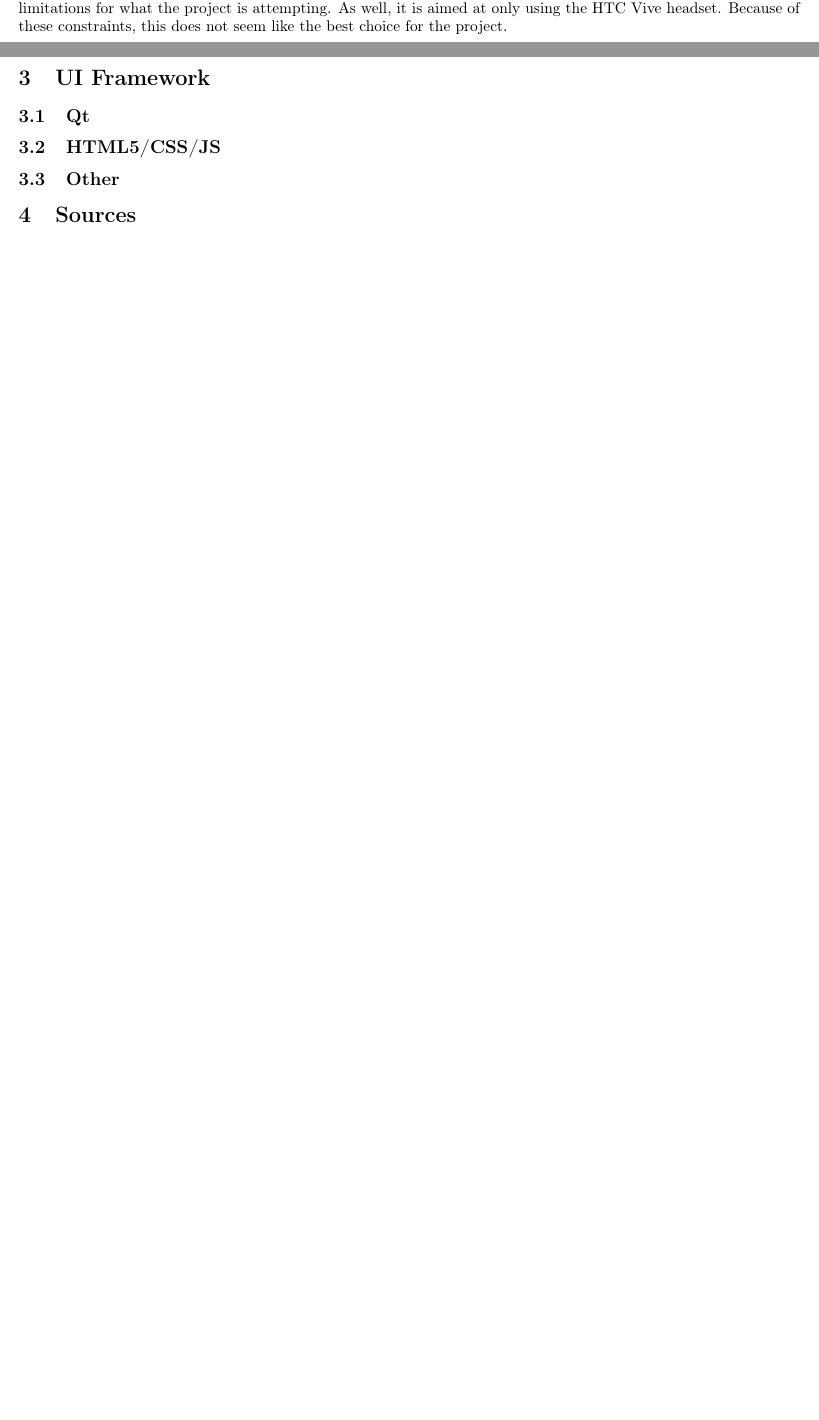
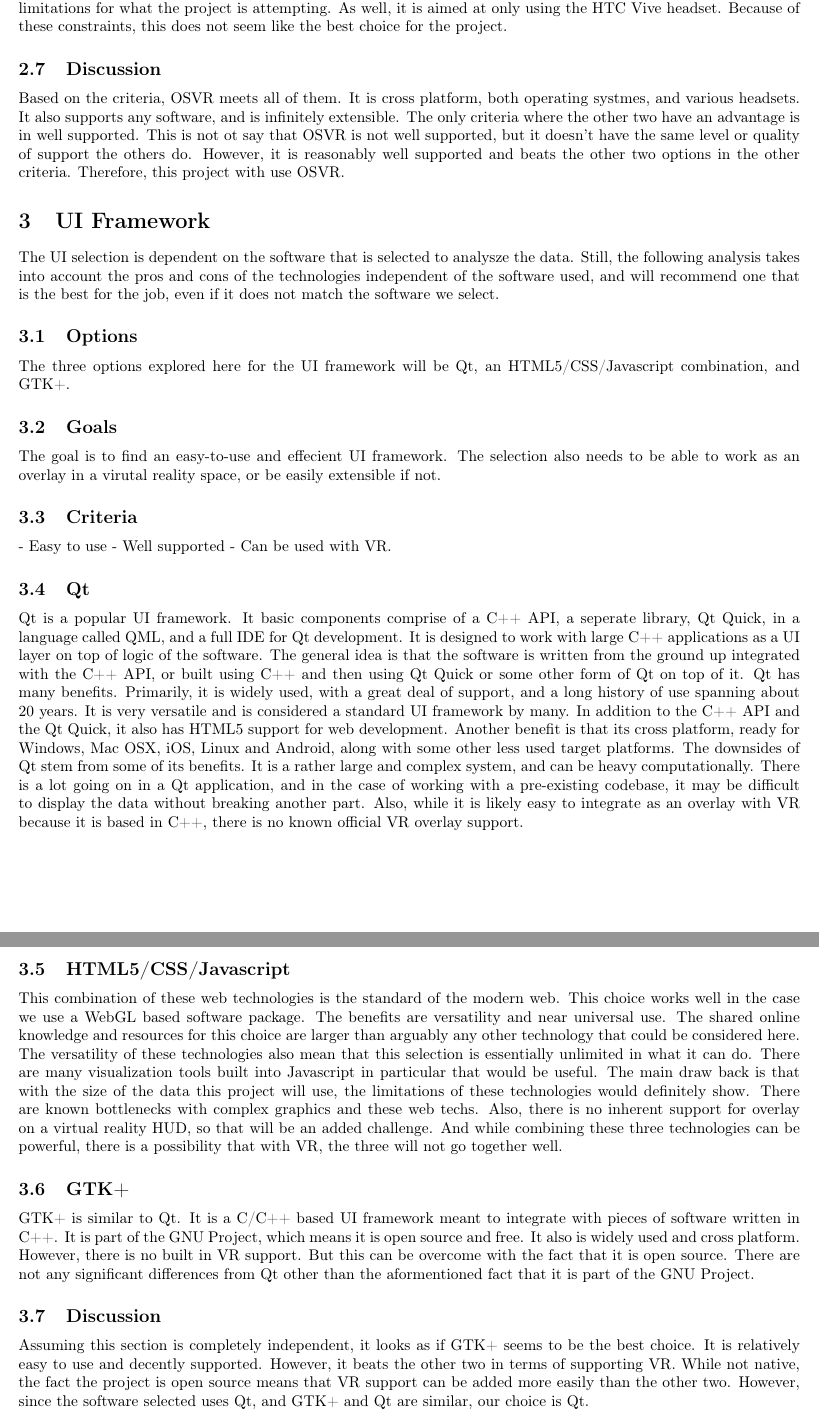
Before and after one commit to fahlmant/cs-senior-project, a LaTeX document (techreview/techreview.tex): two parts of pages 2 and 3 of 3 before the commit and two parts of pages 3 and 4 of 4 after it, joined at a grey line, cut so that both start at the same text, the shorter picture padded with empty space. Compiled offline with pdfLaTeX.

Commit message:
Finished software framework reviews

```diff
--- a/techreview/techreview.tex
+++ b/techreview/techreview.tex
@@ -72,11 +88,75 @@ games. This again means that the library has some limitations for what the proje
 it is aimed at only using the HTC Vive headset. Because of these constraints, this does not seem like the
 best choice for the project.
 
+\subsection{Discussion}
+Based on the criteria, OSVR meets all of them. It is cross platform, both operating systmes, and
+various headsets. It also supports any software, and is infinitely extensible. The only criteria
+where the other two have an advantage is in well supported. This is not ot say that OSVR is not
+well supported, but it doesn't have the same level or quality of support the others do. However,
+it is reasonably well supported and beats the other two options in the other criteria. Therefore,
+this project with use OSVR.
+
 \section{UI Framework}
+
+The UI selection is dependent on the software that is selected to analysze the data. Still, the
+following analysis takes into account the pros and cons of the technologies independent of the software
+used, and will recommend one that is the best for the job, even if it does not match the software we
+select.
+
+\subsection{Options}
+The three options explored here for the UI framework will be Qt, an HTML5/CSS/Javascript combination,
+and GTK+.
+
+\subsection{Goals}
+The goal is to find an easy-to-use and effecient UI framework. The selection
+also needs to be able to work as an overlay in a virutal reality space, or be
+easily extensible if not.
+
+\subsection{Criteria}
+- Easy to use
+- Well supported
+- Can be used with VR.
+
 \subsection{Qt}
-\subsection{HTML5/CSS/JS}
-\subsection{Other}
+Qt is a popular UI framework. It basic components comprise of a C++ API, a seperate library, Qt Quick,
+in a language called QML, and a full IDE for Qt development. It is designed to work with large C++ applications
+as a UI layer on top of logic of the software. The general idea is that the software is written from the ground
+up integrated with the C++ API, or built using C++ and then using Qt Quick or some other form of Qt on top of
+it. Qt has many benefits. Primarily, it is widely used, with a great deal of support, and a long history of
+use spanning about 20 years. It is very versatile and is considered a standard UI framework by many. In
+addition to the C++ API and the Qt Quick, it also has HTML5 support for web development. Another benefit
+is that its cross platform, ready for Windows, Mac OSX, iOS, Linux and Android, along with some other
+less used target platforms. The downsides of Qt stem from some of its benefits. It is a rather large
+and complex system, and can be heavy computationally. There is a lot going on in a Qt application,
+and in the case of working with a pre-existing codebase, it may be difficult to display the data
+without breaking another part. Also, while it is likely easy to integrate as an overlay with VR
+because it is based in C++, there is no known official VR overlay support.
 
-\section{Sources}
+\subsection{HTML5/CSS/Javascript}
+This combination of these web technologies is the standard of the modern web. This choice works well
+in the case we use a WebGL based software package. The benefits are versatility and near universal use.
+The shared online knowledge and resources for this choice are larger than arguably any other technology
+that could be considered here. The versatility of these technologies also mean that this selection
+is essentially unlimited in what it can do. There are many visualization tools built into Javascript
+in particular that would be useful. The main draw back is that with the size of the data this project
+will use, the limitations of these technologies would definitely show. There are known bottlenecks with
+complex graphics and these web techs. Also, there is no inherent support for overlay on a virtual
+reality HUD, so that will be an added challenge. And while combining these three technologies can
+be powerful, there is a possibility that with VR, the three will not go together well.
+
+\subsection{GTK+}
+GTK+ is similar to Qt. It is a C/C++ based UI framework meant to integrate with pieces of software
+written in C++. It is part of the GNU Project, which means it is open source and free. It also is
+widely used and cross platform. However, there is no built in VR support. But this can be overcome
+with the fact that it is open source. There are not any significant differences from Qt other than the
+aformentioned fact that it is part of the GNU Project.
+
+\subsection{Discussion}
+Assuming this section is completely independent, it looks as if GTK+ seems to be the best choice.
+It is relatively easy to use and decently supported. However, it beats the other two in terms of
+supporting VR. While not native, the fact the project is open source means that VR support can
+be added more easily than the other two. However, since the software selected uses Qt, and GTK+
+and Qt are similar, our choice is Qt.
+
 
 \end{document}
```
Also changed, not shown: techreview/techreview.tex (16 more changed lines).
